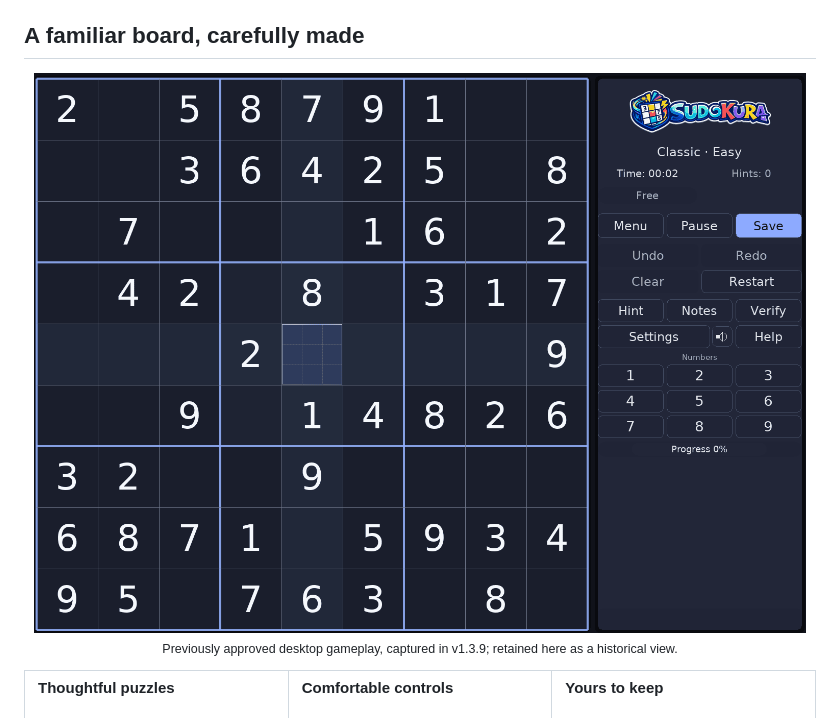
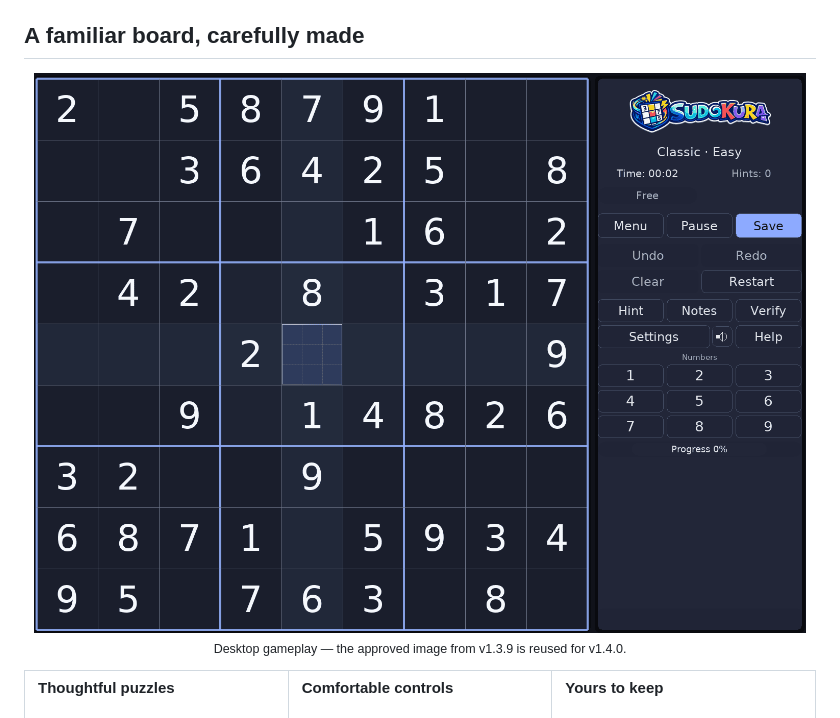
Before and after one commit to santirodriguez/Sudokura, a Markdown page: README.md, the part around the change. GitHub-like rendering; pictures changed too: docs/images/sudokura-v1.4.0.png (added).

```diff
--- a/README.md
+++ b/README.md
@@ -50,11 +50,11 @@
 ## A familiar board, carefully made
 
 <p align="center">
-  <a href="docs/images/sudokura-v1.3.9.png">
-    <img src="docs/images/sudokura-v1.3.9.png" alt="Sudokura desktop gameplay: Sudoku board, notes, number keys and Save controls" width="900">
+  <a href="docs/images/sudokura-v1.4.0.png">
+    <img src="docs/images/sudokura-v1.4.0.png" alt="Sudokura desktop gameplay: Sudoku board, notes, number keys and Save controls" width="900">
   </a>
   <br>
-  <sub>Previously approved desktop gameplay, captured in v1.3.9; retained here as a historical view.</sub>
+  <sub>Desktop gameplay — the approved image from v1.3.9 is reused for v1.4.0.</sub>
 </p>
 
 <table>
```
Also changed, not shown: docs/V1.4.0_BLUEPRINT.md (+2 -0 lines), docs/images/README.md (+9 -1 lines).
